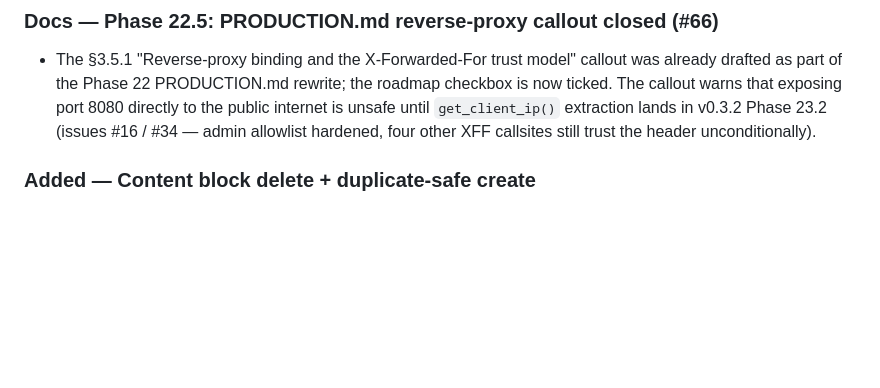
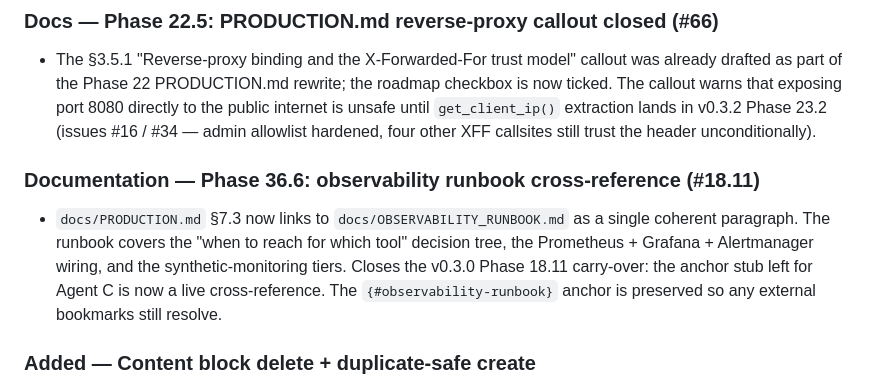
Before and after one commit to Kit3713/resume-site, a Markdown page: CHANGELOG.md, the part around the change. GitHub-like rendering; blank space fills up the shorter version.

```diff
--- a/CHANGELOG.md
+++ b/CHANGELOG.md
@@ -138,6 +138,9 @@ This project uses [Semantic Versioning](https://semver.org/spec/v2.0.0.html).
 
 ### Docs — Phase 22.5: PRODUCTION.md reverse-proxy callout closed (#66)
 - The §3.5.1 "Reverse-proxy binding and the X-Forwarded-For trust model" callout was already drafted as part of the Phase 22 PRODUCTION.md rewrite; the roadmap checkbox is now ticked. The callout warns that exposing port 8080 directly to the public internet is unsafe until `get_client_ip()` extraction lands in v0.3.2 Phase 23.2 (issues #16 / #34 — admin allowlist hardened, four other XFF callsites still trust the header unconditionally).
+### Documentation — Phase 36.6: observability runbook cross-reference (#18.11)
+
+- `docs/PRODUCTION.md` §7.3 now links to `docs/OBSERVABILITY_RUNBOOK.md` as a single coherent paragraph. The runbook covers the "when to reach for which tool" decision tree, the Prometheus + Grafana + Alertmanager wiring, and the synthetic-monitoring tiers. Closes the v0.3.0 Phase 18.11 carry-over: the anchor stub left for Agent C is now a live cross-reference. The `{#observability-runbook}` anchor is preserved so any external bookmarks still resolve.
 
 ### Added — Content block delete + duplicate-safe create
 - New `POST /admin/content/delete/<slug>` route + Delete button on each row of `/admin/content`. The button lives in a tiny POST form with a `confirm()` prompt so an accidental click still needs a second confirmation. Previously the only way to remove a block was raw SQL against the SQLite file — an obvious gap given the admin UI lets you create and edit them.
```
Also changed, not shown: ROADMAP_v0.3.1.md (+1 -1 lines), docs/PRODUCTION.md (+1 -8 lines).
